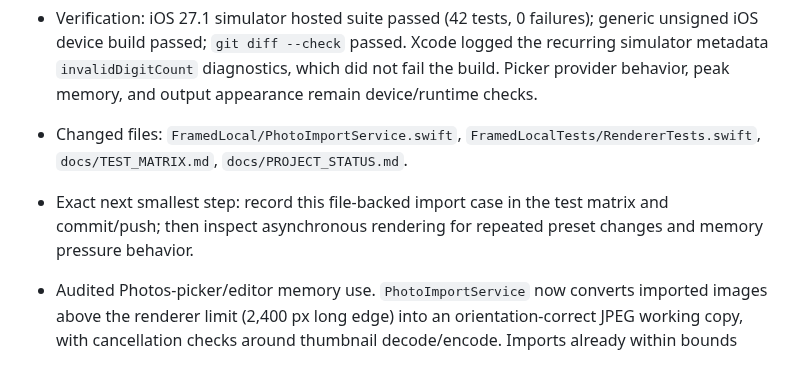
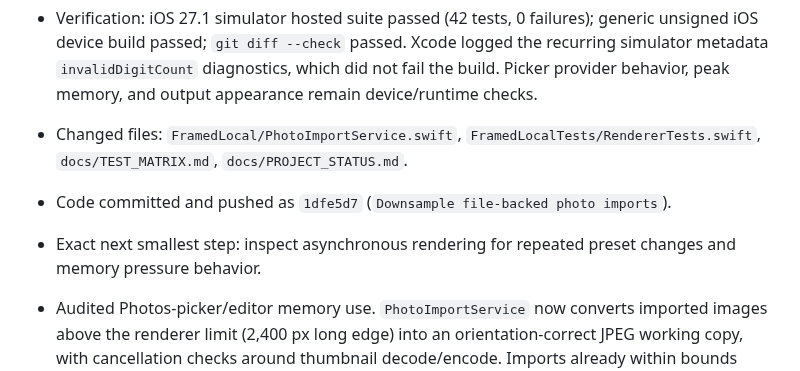
Before and after one commit to MithunDB/FramedLocal, a Markdown page: docs/PROJECT_STATUS.md, the part around the change. Rendered like a GitHub page.

Commit message:
Record file-backed import status

```diff
--- a/docs/PROJECT_STATUS.md
+++ b/docs/PROJECT_STATUS.md
@@ -27,7 +27,8 @@ Continue the private/local FramedLocal implementation through physical iPhone va
 - Reduced peak memory for large Photos-picker imports. The importer now tries a file-backed transfer first, inspects dimensions through ImageIO, and generates an orientation-correct JPEG working copy directly from the temporary file when the source exceeds the 2,400-pixel long-edge bound. It reads source bytes into memory only for already-bounded images; if file transfer is unavailable it falls back to the existing Data transfer path. The temporary copy is removed with `defer`, and the Photos source asset is untouched. Added a test that checks file-backed downsampling, output bounds, and source-file byte preservation.
 - Verification: iOS 27.1 simulator hosted suite passed (42 tests, 0 failures); generic unsigned iOS device build passed; `git diff --check` passed. Xcode logged the recurring simulator metadata `invalidDigitCount` diagnostics, which did not fail the build. Picker provider behavior, peak memory, and output appearance remain device/runtime checks.
 - Changed files: `FramedLocal/PhotoImportService.swift`, `FramedLocalTests/RendererTests.swift`, `docs/TEST_MATRIX.md`, `docs/PROJECT_STATUS.md`.
-- Exact next smallest step: record this file-backed import case in the test matrix and commit/push; then inspect asynchronous rendering for repeated preset changes and memory pressure behavior.
+- Code committed and pushed as `1dfe5d7` (`Downsample file-backed photo imports`).
+- Exact next smallest step: inspect asynchronous rendering for repeated preset changes and memory pressure behavior.
 
 - Audited Photos-picker/editor memory use. `PhotoImportService` now converts imported images above the renderer limit (2,400 px long edge) into an orientation-correct JPEG working copy, with cancellation checks around thumbnail decode/encode. Imports already within bounds retain their original bytes. Temporary transferred files remain removed with `defer`; source Photos assets are never modified. Added coverage for preserving small source bytes and downsampling/baking EXIF orientation for oversized input.
 - Verification: iOS 27.1 simulator hosted suite passed (41 tests, 0 failures); generic unsigned iOS device build passed; `git diff --check` passed. Xcode logged recurring simulator metadata `invalidDigitCount` diagnostics; they did not fail the build. Physical memory use, picker transfer cancellation, and visual output remain device/runtime checks.
```
